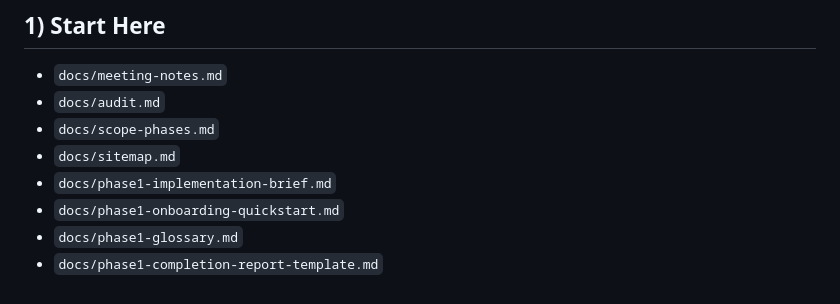
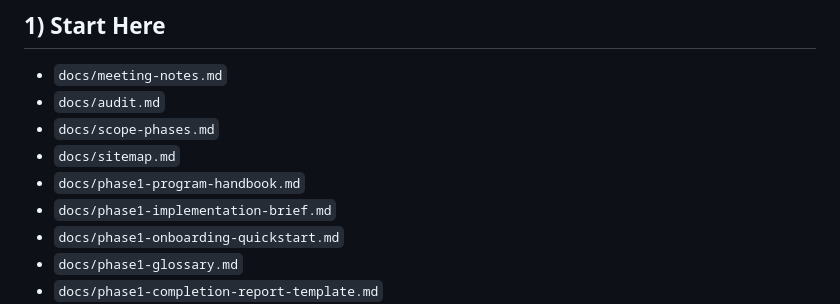
Before and after one commit to aftabbaig95/enriquez-project, a Markdown page: docs/phase1-master-index.md, the part around the change. GitHub-like rendering.

Commit message:
Add consolidated phase 1 program handbook

```diff
--- a/docs/phase1-master-index.md
+++ b/docs/phase1-master-index.md
@@ -10,6 +10,7 @@ Purpose: Single entry point for all Phase 1 wireframe and launch-planning docume
 - `docs/audit.md`
 - `docs/scope-phases.md`
 - `docs/sitemap.md`
+- `docs/phase1-program-handbook.md`
 - `docs/phase1-implementation-brief.md`
 - `docs/phase1-onboarding-quickstart.md`
 - `docs/phase1-glossary.md`
```
Also changed, not shown: docs/phase1-program-handbook.md (added, +109 -0 lines).
